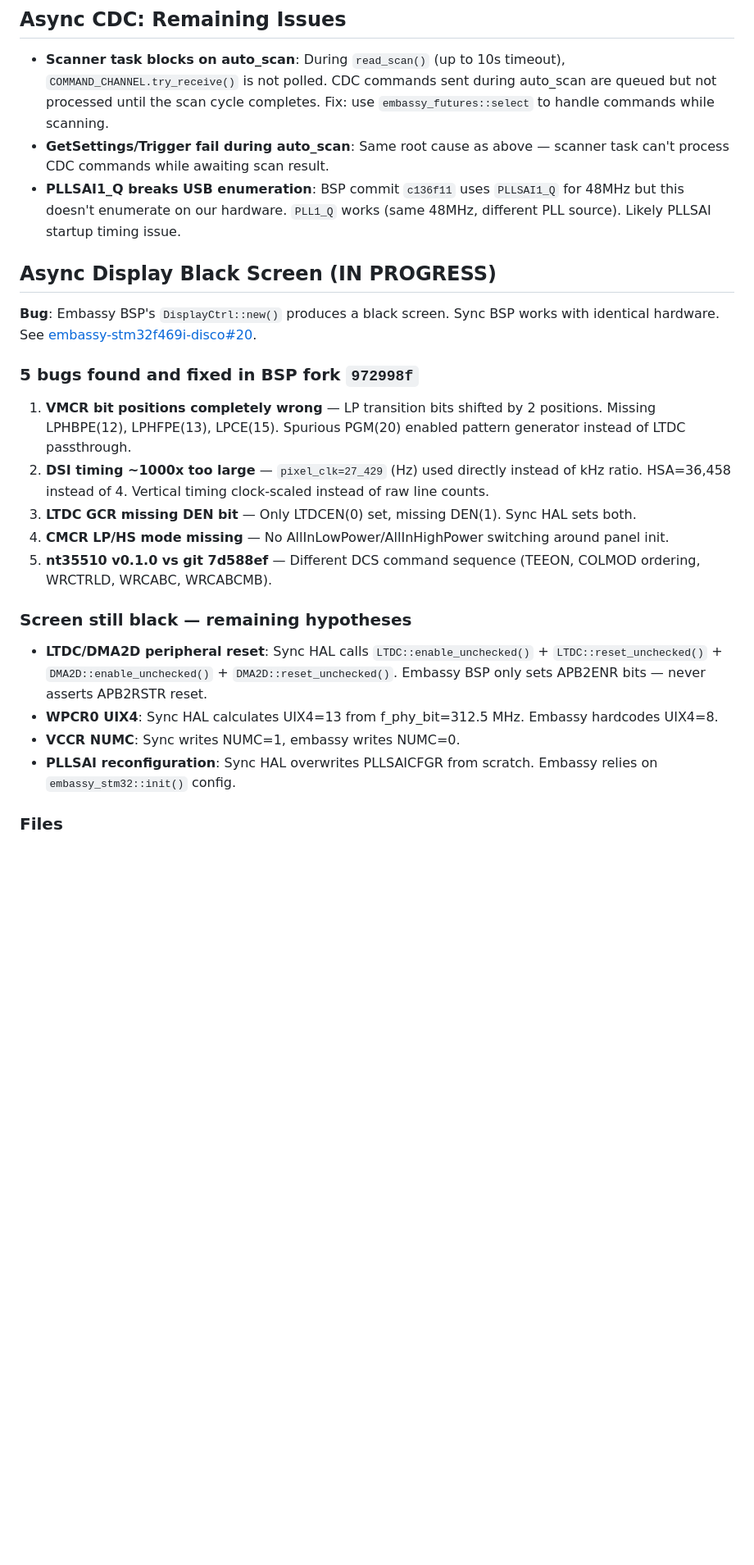
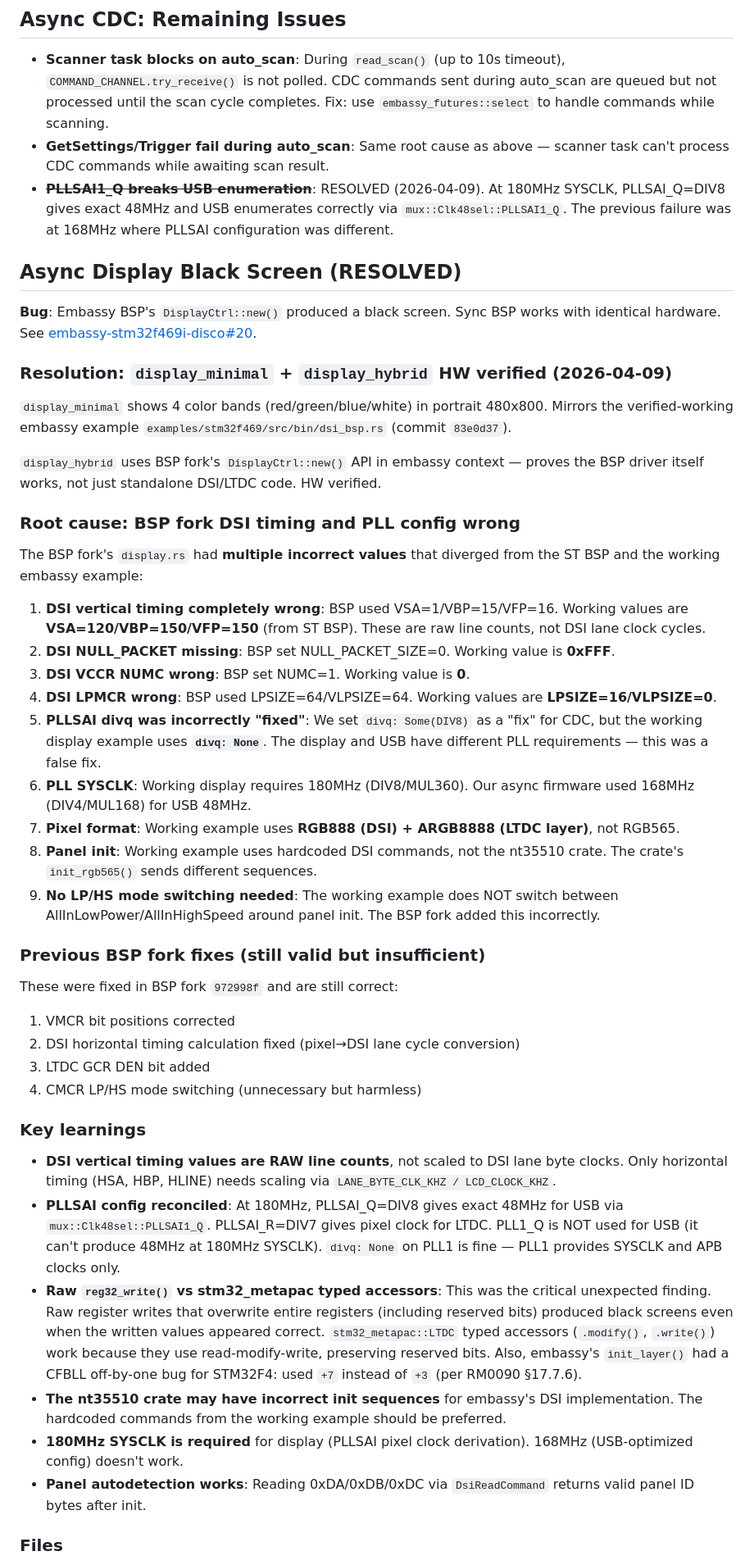
Before and after one commit to Amperstrand/gm65-scanner, a Markdown page: AGENTS.md, the part around one of its changes. Shown at 82% size. GitHub-like rendering; blank space fills up the shorter version.

```diff
--- a/AGENTS.md
+++ b/AGENTS.md
@@ -179,25 +187,47 @@ This BSP's unconditional `"defmt"` in HAL features was **non-standard**. Every m
 
 - **Scanner task blocks on auto_scan**: During `read_scan()` (up to 10s timeout), `COMMAND_CHANNEL.try_receive()` is not polled. CDC commands sent during auto_scan are queued but not processed until the scan cycle completes. Fix: use `embassy_futures::select` to handle commands while scanning.
 - **GetSettings/Trigger fail during auto_scan**: Same root cause as above — scanner task can't process CDC commands while awaiting scan result.
-- **PLLSAI1_Q breaks USB enumeration**: BSP commit `c136f11` uses `PLLSAI1_Q` for 48MHz but this doesn't enumerate on our hardware. `PLL1_Q` works (same 48MHz, different PLL source). Likely PLLSAI startup timing issue.
+- ~~**PLLSAI1_Q breaks USB enumeration**~~: RESOLVED (2026-04-09). At 180MHz SYSCLK, PLLSAI_Q=DIV8 gives exact 48MHz and USB enumerates correctly via `mux::Clk48sel::PLLSAI1_Q`. The previous failure was at 168MHz where PLLSAI configuration was different.
 
-## Async Display Black Screen (IN PROGRESS)
+## Async Display Black Screen (RESOLVED)
 
-**Bug**: Embassy BSP's `DisplayCtrl::new()` produces a black screen. Sync BSP works with identical hardware. See [embassy-stm32f469i-disco#20](https://github.com/Amperstrand/embassy-stm32f469i-disco/issues/20).
+**Bug**: Embassy BSP's `DisplayCtrl::new()` produced a black screen. Sync BSP works with identical hardware. See [embassy-stm32f469i-disco#20](https://github.com/Amperstrand/embassy-stm32f469i-disco/issues/20).
 
-### 5 bugs found and fixed in BSP fork `972998f`
+### Resolution: `display_minimal` + `display_hybrid` HW verified (2026-04-09)
 
-1. **VMCR bit positions completely wrong** — LP transition bits shifted by 2 positions. Missing LPHBPE(12), LPHFPE(13), LPCE(15). Spurious PGM(20) enabled pattern generator instead of LTDC passthrough.
-2. **DSI timing ~1000x too large** — `pixel_clk=27_429` (Hz) used directly instead of kHz ratio. HSA=36,458 instead of 4. Vertical timing clock-scaled instead of raw line counts.
-3. **LTDC GCR missing DEN bit** — Only LTDCEN(0) set, missing DEN(1). Sync HAL sets both.
-4. **CMCR LP/HS mode missing** — No AllInLowPower/AllInHighPower switching around panel init.
-5. **nt35510 v0.1.0 vs git 7d588ef** — Different DCS command sequence (TEEON, COLMOD ordering, WRCTRLD, WRCABC, WRCABCMB).
+`display_minimal` shows 4 color bands (red/green/blue/white) in portrait 480x800. Mirrors the verified-working embassy example `examples/stm32f469/src/bin/dsi_bsp.rs` (commit `83e0d37`).
 
-### Screen still black — remaining hypotheses
+`display_hybrid` uses BSP fork's `DisplayCtrl::new()` API in embassy context — proves the BSP driver itself works, not just standalone DSI/LTDC code. HW verified.
 
-- **LTDC/DMA2D peripheral reset**: Sync HAL calls `LTDC::enable_unchecked()` + `LTDC::reset_unchecked()` + `DMA2D::enable_unchecked()` + `DMA2D::reset_unchecked()`. Embassy BSP only sets APB2ENR bits — never asserts APB2RSTR reset.
-- **WPCR0 UIX4**: Sync HAL calculates UIX4=13 from f_phy_bit=312.5 MHz. Embassy hardcodes UIX4=8.
-- **VCCR NUMC**: Sync writes NUMC=1, embassy writes NUMC=0.
-- **PLLSAI reconfiguration**: Sync HAL overwrites PLLSAICFGR from scratch. Embassy relies on `embassy_stm32::init()` config.
+### Root cause: BSP fork DSI timing and PLL config wrong
+
+The BSP fork's `display.rs` had **multiple incorrect values** that diverged from the ST BSP and the working embassy example:
+
+1. **DSI vertical timing completely wrong**: BSP used VSA=1/VBP=15/VFP=16. Working values are **VSA=120/VBP=150/VFP=150** (from ST BSP). These are raw line counts, not DSI lane clock cycles.
+2. **DSI NULL_PACKET missing**: BSP set NULL_PACKET_SIZE=0. Working value is **0xFFF**.
+3. **DSI VCCR NUMC wrong**: BSP set NUMC=1. Working value is **0**.
+4. **DSI LPMCR wrong**: BSP used LPSIZE=64/VLPSIZE=64. Working values are **LPSIZE=16/VLPSIZE=0**.
+5. **PLLSAI divq was incorrectly "fixed"**: We set `divq: Some(DIV8)` as a "fix" for CDC, but the working display example uses **`divq: None`**. The display and USB have different PLL requirements — this was a false fix.
+6. **PLL SYSCLK**: Working display requires 180MHz (DIV8/MUL360). Our async firmware used 168MHz (DIV4/MUL168) for USB 48MHz.
+7. **Pixel format**: Working example uses **RGB888 (DSI) + ARGB8888 (LTDC layer)**, not RGB565.
+8. **Panel init**: Working example uses hardcoded DSI commands, not the nt35510 crate. The crate's `init_rgb565()` sends different sequences.
+9. **No LP/HS mode switching needed**: The working example does NOT switch between AllInLowPower/AllInHighSpeed around panel init. The BSP fork added this incorrectly.
+
+### Previous BSP fork fixes (still valid but insufficient)
+
+These were fixed in BSP fork `972998f` and are still correct:
+1. VMCR bit positions corrected
+2. DSI horizontal timing calculation fixed (pixel→DSI lane cycle conversion)
+3. LTDC GCR DEN bit added
+4. CMCR LP/HS mode switching (unnecessary but harmless)
+
+### Key learnings
+
+- **DSI vertical timing values are RAW line counts**, not scaled to DSI lane byte clocks. Only horizontal timing (HSA, HBP, HLINE) needs scaling via `LANE_BYTE_CLK_KHZ / LCD_CLOCK_KHZ`.
+- **PLLSAI config reconciled**: At 180MHz, PLLSAI_Q=DIV8 gives exact 48MHz for USB via `mux::Clk48sel::PLLSAI1_Q`. PLLSAI_R=DIV7 gives pixel clock for LTDC. PLL1_Q is NOT used for USB (it can't produce 48MHz at 180MHz SYSCLK). `divq: None` on PLL1 is fine — PLL1 provides SYSCLK and APB clocks only.
+- **Raw `reg32_write()` vs stm32_metapac typed accessors**: This was the critical unexpected finding. Raw register writes that overwrite entire registers (including reserved bits) produced black screens even when the written values appeared correct. `stm32_metapac::LTDC` typed accessors (`.modify()`, `.write()`) work because they use read-modify-write, preserving reserved bits. Also, embassy's `init_layer()` had a CFBLL off-by-one bug for STM32F4: used `+7` instead of `+3` (per RM0090 §17.7.6).
+- **The nt35510 crate may have incorrect init sequences** for embassy's DSI implementation. The hardcoded commands from the working example should be preferred.
+- **180MHz SYSCLK is required** for display (PLLSAI pixel clock derivation). 168MHz (USB-optimized config) doesn't work.
+- **Panel autodetection works**: Reading 0xDA/0xDB/0xDC via `DsiReadCommand` returns valid panel ID bytes after init.
 
 ### Files
```
Also changed, not shown: other parts of AGENTS.md (+36 -5 lines).
